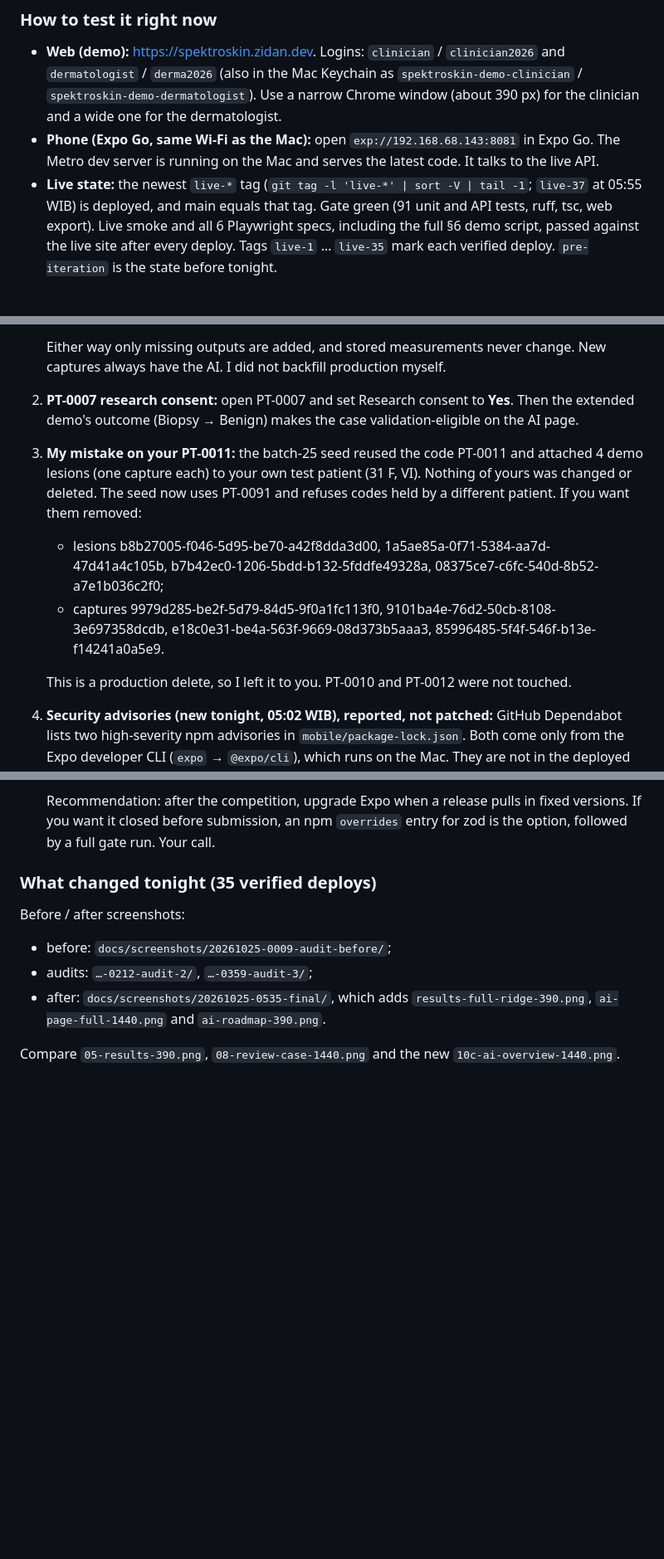
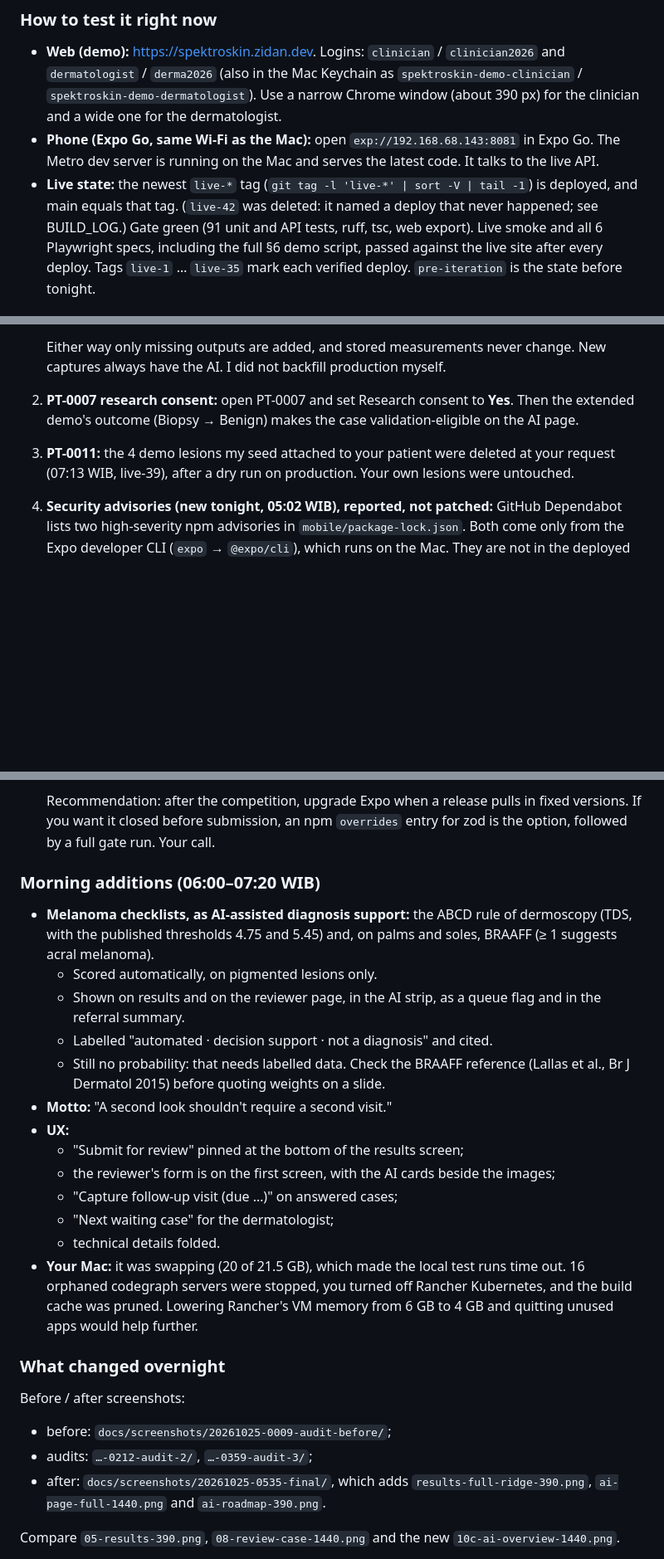
Before and after one commit to lan666as/spektroskin-proto, a Markdown page: ITERATION_BACKLOG.md, 3 parts joined by grey strips. Shown at 83% size. Rendered like a GitHub page; blank space fills up the shorter version.

Commit message:
Summary: morning additions (checklists, motto, UX, PT-0011 cleanup, Mac memory)
Co-Authored-By: Claude Opus 5.5 <noreply@anthropic.com>

```diff
--- a/ITERATION_BACKLOG.md
+++ b/ITERATION_BACKLOG.md
@@ -10,8 +10,9 @@
   and a wide one for the dermatologist.
 - **Phone (Expo Go, same Wi-Fi as the Mac):** open `exp://192.168.68.143:8081` in Expo Go. The
   Metro dev server is running on the Mac and serves the latest code. It talks to the live API.
-- **Live state:** the newest `live-*` tag (`git tag -l 'live-*' | sort -V | tail -1`; `live-37`
-  at 05:55 WIB) is deployed, and main equals that tag. Gate green (91 unit and API tests, ruff,
+- **Live state:** the newest `live-*` tag (`git tag -l 'live-*' | sort -V | tail -1`) is
+  deployed, and main equals that tag. (`live-42` was deleted: it named a deploy that never
+  happened; see BUILD_LOG.) Gate green (91 unit and API tests, ruff,
   tsc, web export). Live smoke and all 6 Playwright specs, including the full §6 demo script,
   passed against the live site after every deploy. Tags `live-1` … `live-35` mark each verified
   deploy. `pre-iteration` is the state before tonight.
@@ -28,17 +29,8 @@
    always have the AI. I did not backfill production myself.
 2. **PT-0007 research consent:** open PT-0007 and set Research consent to **Yes**. Then the
    extended demo's outcome (Biopsy → Benign) makes the case validation-eligible on the AI page.
-3. **My mistake on your PT-0011:** the batch-25 seed reused the code PT-0011 and attached 4 demo
-   lesions (one capture each) to your own test patient (31 F, VI). Nothing of yours was changed or
-   deleted. The seed now uses PT-0091 and refuses codes held by a different patient. If you want
-   them removed:
-   - lesions b8b27005-f046-5d95-be70-a42f8dda3d00, 1a5ae85a-0f71-5384-aa7d-47d41a4c105b,
-     b7b42ec0-1206-5bdd-b132-5fddfe49328a, 08375ce7-c6fc-540d-8b52-a7e1b036c2f0;
-   - captures 9979d285-be2f-5d79-84d5-9f0a1fc113f0, 9101ba4e-76d2-50cb-8108-3e697358dcdb,
-     e18c0e31-be4a-563f-9669-08d373b5aaa3, 85996485-5f4f-546f-b13e-f14241a0a5e9.
-
-   This is a production delete, so I left it to you. PT-0010 and PT-0012 were not touched.
-
+3. **PT-0011:** the 4 demo lesions my seed attached to your patient were deleted at your request
+   (07:13 WIB, live-39), after a dry run on production. Your own lesions were untouched.
 4. **Security advisories (new tonight, 05:02 WIB), reported, not patched:** GitHub Dependabot
    lists two high-severity npm advisories in `mobile/package-lock.json`. Both come only from the
    Expo developer CLI (`expo` → `@expo/cli`), which runs on the Mac. They are not in the deployed
@@ -52,7 +44,30 @@
    you want it closed before submission, an npm `overrides` entry for zod is the option, followed
    by a full gate run. Your call.
 
-### What changed tonight (35 verified deploys)
+### Morning additions (06:00–07:20 WIB)
+
+- **Melanoma checklists, as AI-assisted diagnosis support:** the ABCD rule of dermoscopy (TDS, with
+  the published thresholds 4.75 and 5.45) and, on palms and soles, BRAAFF (≥ 1 suggests acral
+  melanoma).
+  - Scored automatically, on pigmented lesions only.
+  - Shown on results and on the reviewer page, in the AI strip, as a queue flag and in the
+    referral summary.
+  - Labelled "automated · decision support · not a diagnosis" and cited.
+  - Still no probability: that needs labelled data. Check the BRAAFF reference (Lallas et al., Br J
+    Dermatol 2015) before quoting weights on a slide.
+- **Motto:** "A second look shouldn't require a second visit."
+- **UX:**
+  - "Submit for review" pinned at the bottom of the results screen;
+  - the reviewer's form is on the first screen, with the AI cards beside the images;
+  - "Capture follow-up visit (due …)" on answered cases;
+  - "Next waiting case" for the dermatologist;
+  - technical details folded.
+- **Your Mac:** it was swapping (20 of 21.5 GB), which made the local test runs time out. 16
+  orphaned codegraph servers were stopped, you turned off Rancher Kubernetes, and the build cache
+  was pruned. Lowering Rancher's VM memory from 6 GB to 4 GB and quitting unused apps would help
+  further.
+
+### What changed overnight
 
 Before / after screenshots:
 - before: `docs/screenshots/20261025-0009-audit-before/`;
```
